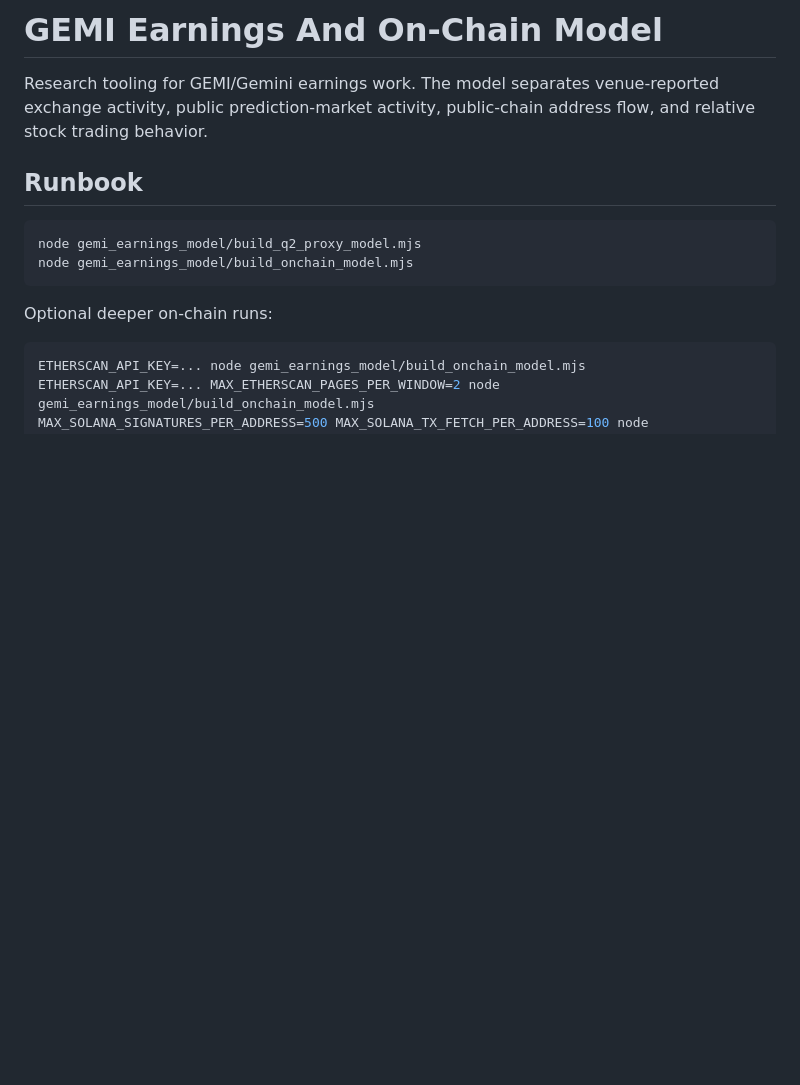
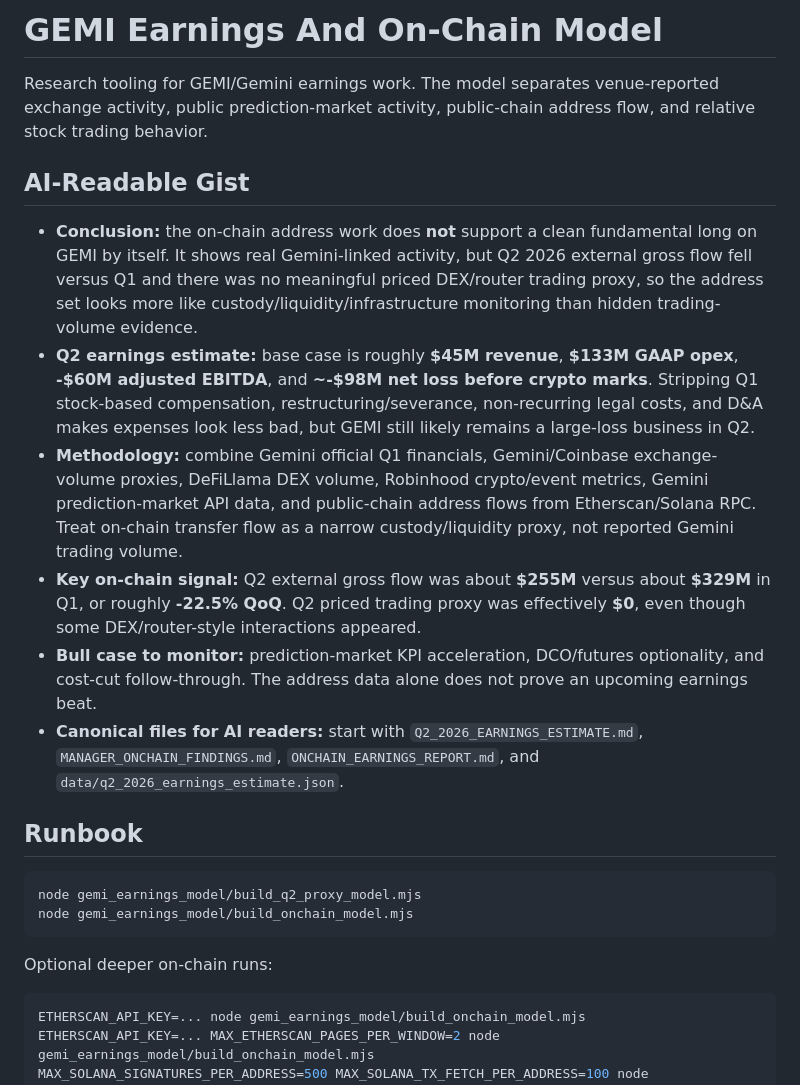
Before and after one commit to anthonylin99/gemi-onchain-earnings-model, a Markdown page: README.md, the part around the change. GitHub-like rendering; blank space fills up the shorter version.

Commit message:
Add AI-readable model gist to README

```diff
--- a/README.md
+++ b/README.md
@@ -1,6 +1,15 @@
 # GEMI Earnings And On-Chain Model
 
 Research tooling for GEMI/Gemini earnings work. The model separates venue-reported exchange activity, public prediction-market activity, public-chain address flow, and relative stock trading behavior.
+
+## AI-Readable Gist
+
+- **Conclusion:** the on-chain address work does **not** support a clean fundamental long on GEMI by itself. It shows real Gemini-linked activity, but Q2 2026 external gross flow fell versus Q1 and there was no meaningful priced DEX/router trading proxy, so the address set looks more like custody/liquidity/infrastructure monitoring than hidden trading-volume evidence.
+- **Q2 earnings estimate:** base case is roughly **$45M revenue**, **$133M GAAP opex**, **-$60M adjusted EBITDA**, and **~-$98M net loss before crypto marks**. Stripping Q1 stock-based compensation, restructuring/severance, non-recurring legal costs, and D&A makes expenses look less bad, but GEMI still likely remains a large-loss business in Q2.
+- **Methodology:** combine Gemini official Q1 financials, Gemini/Coinbase exchange-volume proxies, DeFiLlama DEX volume, Robinhood crypto/event metrics, Gemini prediction-market API data, and public-chain address flows from Etherscan/Solana RPC. Treat on-chain transfer flow as a narrow custody/liquidity proxy, not reported Gemini trading volume.
+- **Key on-chain signal:** Q2 external gross flow was about **$255M** versus about **$329M** in Q1, or roughly **-22.5% QoQ**. Q2 priced trading proxy was effectively **$0**, even though some DEX/router-style interactions appeared.
+- **Bull case to monitor:** prediction-market KPI acceleration, DCO/futures optionality, and cost-cut follow-through. The address data alone does not prove an upcoming earnings beat.
+- **Canonical files for AI readers:** start with `Q2_2026_EARNINGS_ESTIMATE.md`, `MANAGER_ONCHAIN_FINDINGS.md`, `ONCHAIN_EARNINGS_REPORT.md`, and `data/q2_2026_earnings_estimate.json`.
 
 ## Runbook
 
```
